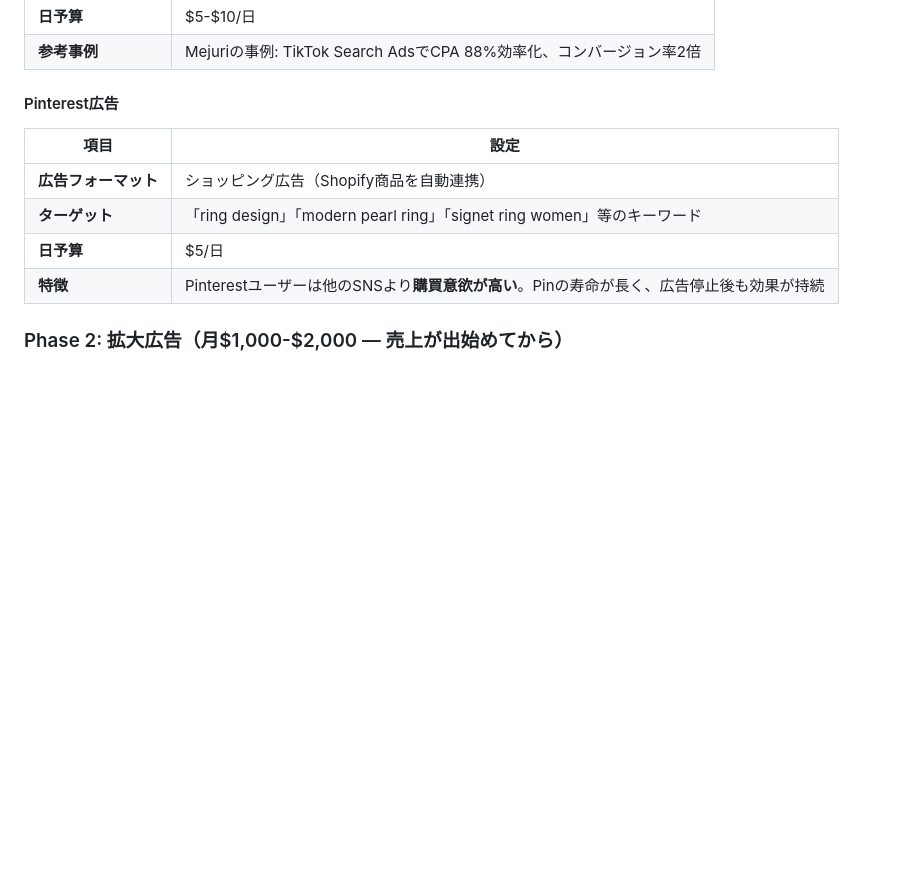
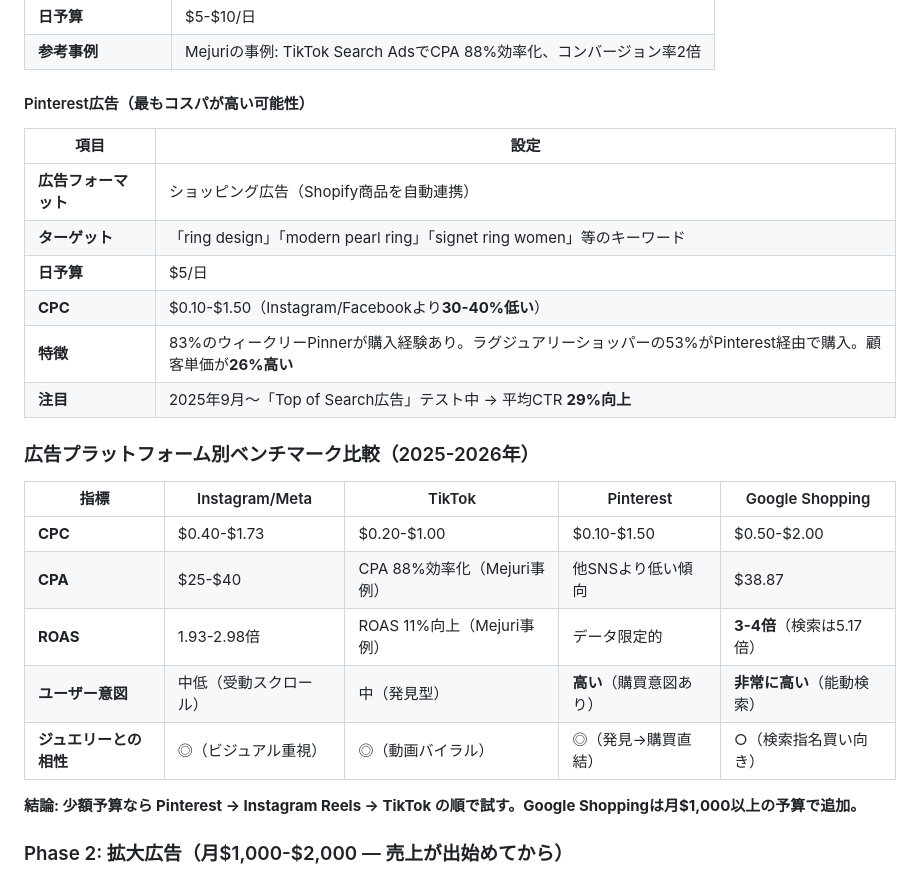
Before and after one commit to noko-neoelmo/bispoke-corp, a Markdown page: UZUME_海外販売戦略_即実行プラン.md, the part around one of its changes. Drawn GitHub-style; blank space fills up the shorter version.

```diff
--- a/UZUME_海外販売戦略_即実行プラン.md
+++ b/UZUME_海外販売戦略_即実行プラン.md
@@ -384,14 +410,28 @@ CLAUDE.mdには「インフルエンサーマーケティング」「雑誌タ
 | **日予算** | $5-$10/日 |
 | **参考事例** | Mejuriの事例: TikTok Search AdsでCPA 88%効率化、コンバージョン率2倍 |
 
-#### Pinterest広告
+#### Pinterest広告（最もコスパが高い可能性）
 
 | 項目 | 設定 |
 |---|---|
 | **広告フォーマット** | ショッピング広告（Shopify商品を自動連携） |
 | **ターゲット** | 「ring design」「modern pearl ring」「signet ring women」等のキーワード |
 | **日予算** | $5/日 |
-| **特徴** | Pinterestユーザーは他のSNSより**購買意欲が高い**。Pinの寿命が長く、広告停止後も効果が持続 |
+| **CPC** | $0.10-$1.50（Instagram/Facebookより**30-40%低い**） |
+| **特徴** | 83%のウィークリーPinnerが購入経験あり。ラグジュアリーショッパーの53%がPinterest経由で購入。顧客単価が**26%高い** |
+| **注目** | 2025年9月〜「Top of Search広告」テスト中 → 平均CTR **29%向上** |
+
+### 広告プラットフォーム別ベンチマーク比較（2025-2026年）
+
+| 指標 | Instagram/Meta | TikTok | Pinterest | Google Shopping |
+|---|---|---|---|---|
+| **CPC** | $0.40-$1.73 | $0.20-$1.00 | $0.10-$1.50 | $0.50-$2.00 |
+| **CPA** | $25-$40 | CPA 88%効率化（Mejuri事例） | 他SNSより低い傾向 | $38.87 |
+| **ROAS** | 1.93-2.98倍 | ROAS 11%向上（Mejuri事例） | データ限定的 | **3-4倍**（検索は5.17倍） |
+| **ユーザー意図** | 中低（受動スクロール） | 中（発見型） | **高い**（購買意図あり） | **非常に高い**（能動検索） |
+| **ジュエリーとの相性** | ◎（ビジュアル重視） | ◎（動画バイラル） | ◎（発見→購買直結） | ○（検索指名買い向き） |
+
+**結論: 少額予算なら Pinterest → Instagram Reels → TikTok の順で試す。Google Shoppingは月$1,000以上の予算で追加。**
 
 ### Phase 2: 拡大広告（月$1,000-$2,000 — 売上が出始めてから）
 
```
Also changed, not shown: other parts of UZUME_海外販売戦略_即実行プラン.md (+26 -0 lines).
